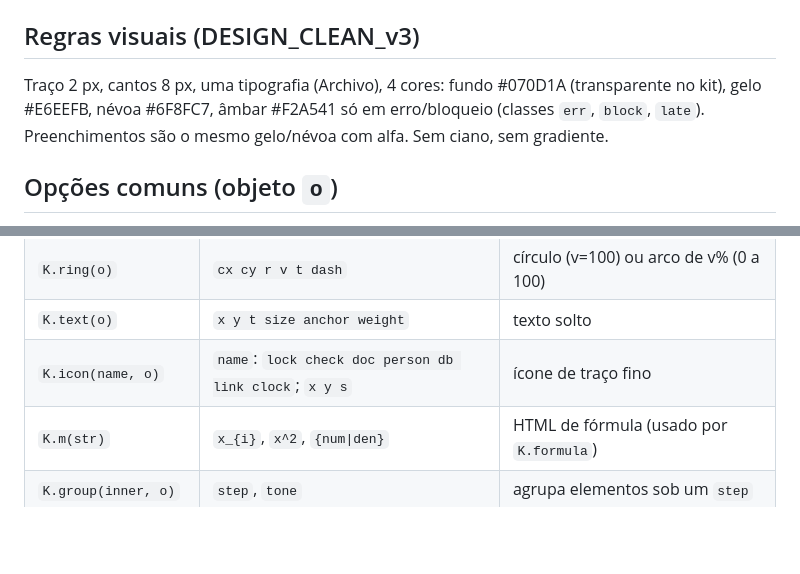
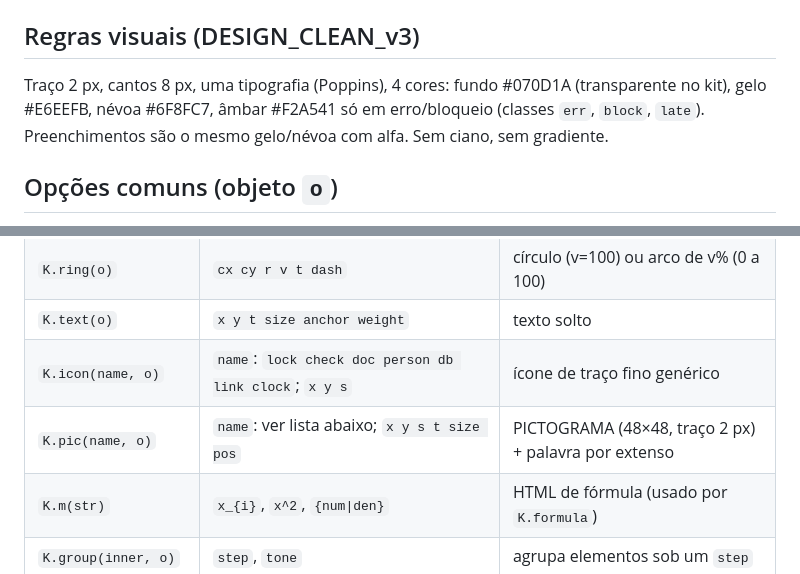
Before and after one commit to Acalaes/ciki-2026-slides, a Markdown page: web/KIT_API.md, 2 parts joined by grey strips. Drawn GitHub-style; blank space fills up the shorter version.

```diff
--- a/web/KIT_API.md
+++ b/web/KIT_API.md
@@ -5,7 +5,7 @@ Carregar nesta ordem: `fonts\fonts.css`, `kit.css`, `kit.js`, depois `paineis.cs
 Global: `window.HNV_KIT` (alias `K`). Nenhuma função toca o DOM, exceto `K.step` e `K.play`.
 
 ## Regras visuais (DESIGN_CLEAN_v3)
-Traço 2 px, cantos 8 px, uma tipografia (Archivo), 4 cores: fundo #070D1A (transparente no kit), gelo #E6EEFB, névoa #6F8FC7, âmbar #F2A541 só em erro/bloqueio (classes `err`, `block`, `late`). Preenchimentos são o mesmo gelo/névoa com alfa. Sem ciano, sem gradiente.
+Traço 2 px, cantos 8 px, uma tipografia (Poppins), 4 cores: fundo #070D1A (transparente no kit), gelo #E6EEFB, névoa #6F8FC7, âmbar #F2A541 só em erro/bloqueio (classes `err`, `block`, `late`). Preenchimentos são o mesmo gelo/névoa com alfa. Sem ciano, sem gradiente.
 
 ## Opções comuns (objeto `o`)
 - `step` (número): ordem de construção. Vira `data-step="n"` e `style="--step:n"`.
@@ -27,7 +27,8 @@ Traço 2 px, cantos 8 px, uma tipografia (Archivo), 4 cores: fundo #070D1A (tran
 | `K.dot(o)` | `cx cy r t hollow` | ponto; `t` à direita |
 | `K.ring(o)` | `cx cy r v t dash` | círculo (v=100) ou arco de v% (0 a 100) |
 | `K.text(o)` | `x y t size anchor weight` | texto solto |
-| `K.icon(name, o)` | `name`: `lock check doc person db link clock`; `x y s` | ícone de traço fino |
+| `K.icon(name, o)` | `name`: `lock check doc person db link clock`; `x y s` | ícone de traço fino genérico |
+| `K.pic(name, o)` | `name`: ver lista abaixo; `x y s t size pos` | PICTOGRAMA (48×48, traço 2 px) + palavra por extenso |
 | `K.m(str)` | `x_{i}`, `x^2`, `{num\|den}` | HTML de fórmula (usado por `K.formula`) |
 | `K.group(inner, o)` | `step`, `tone` | agrupa elementos sob um `step` |
 
```
Also changed, not shown: other parts of web/KIT_API.md (+29 -0 lines).
